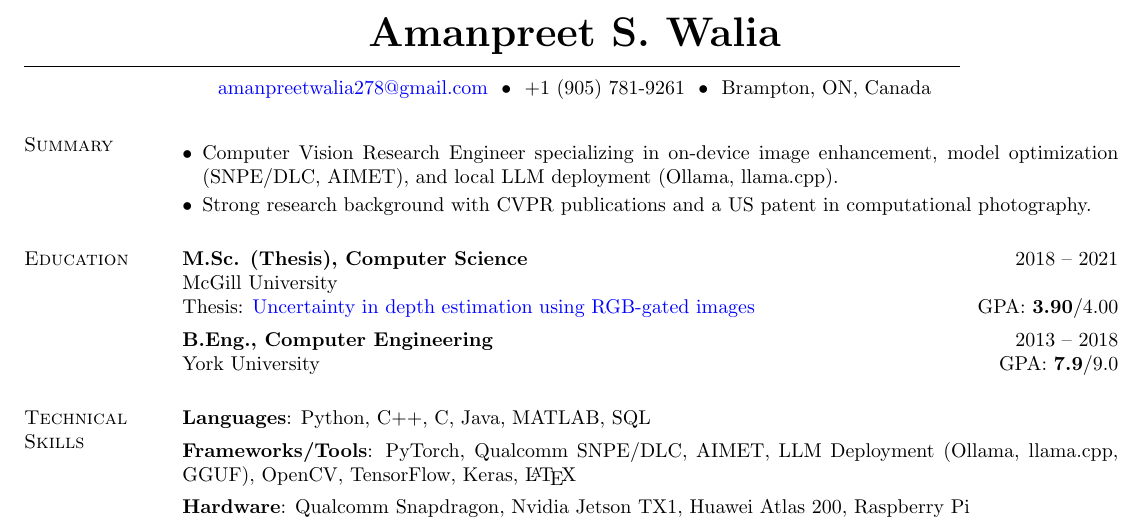
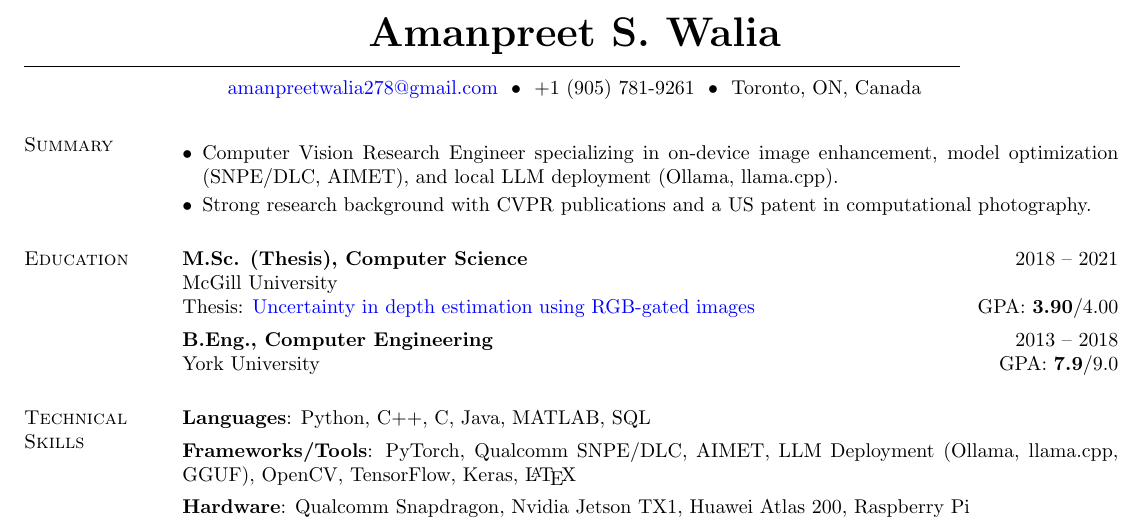
Before and after one commit to amanwalia123/amanwalia123.github.io, a LaTeX CV (resume.tex): part of the page, cut so that both start at the same text. Compiled offline with pdfLaTeX.

Commit message:
style: Update location to Toronto

```diff
--- a/resume.tex
+++ b/resume.tex
@@ -49,7 +49,7 @@
     \hspace{-\hoffset}
     \href{mailto:amanpreetwalia278@gmail.com}{amanpreetwalia278@gmail.com}
     ~\textbullet~ +1 (905) 781-9261
-    ~\textbullet~ Brampton, ON, Canada
+    ~\textbullet~ Toronto, ON, Canada
 \end{center}
 \vspace{-6mm}
 
```
Also changed, not shown: resume.pdf, 2 other files.
